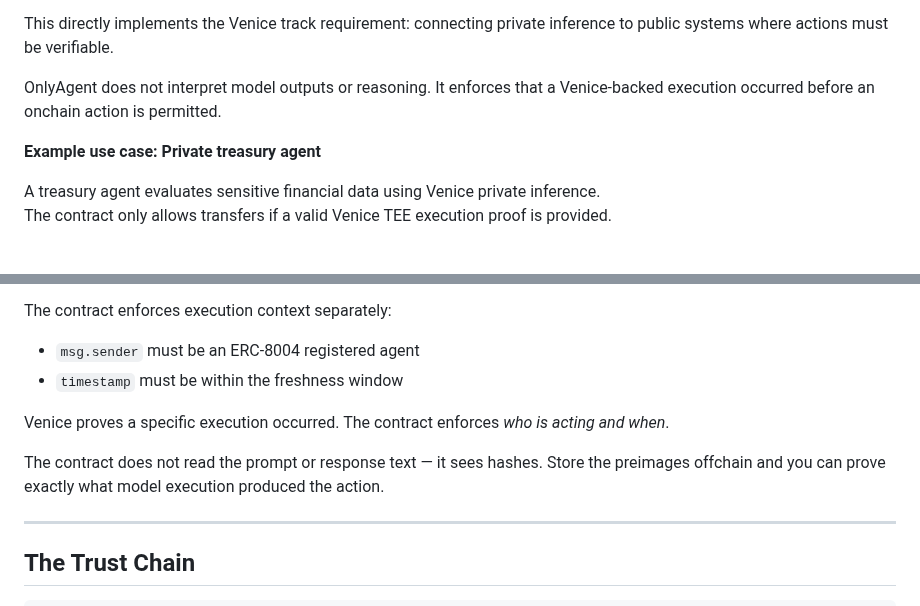
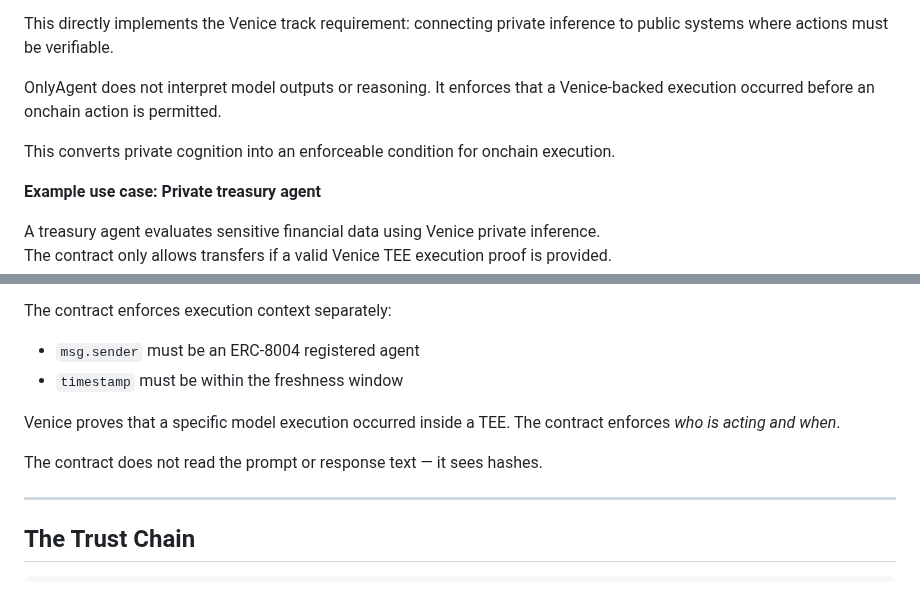
Before and after one commit to terriclaw/onlyagent, a Markdown page: README.md, 2 parts joined by grey strips. Drawn GitHub-style; blank space fills up the shorter version.

Commit message:
docs: tighten Venice alignment and TEE wording

```diff
--- a/README.md
+++ b/README.md
@@ -18,6 +18,8 @@ OnlyAgent wires **Venice private cognition to trustworthy onchain action**.
 This directly implements the Venice track requirement: connecting private inference to public systems where actions must be verifiable.
 
 OnlyAgent does not interpret model outputs or reasoning. It enforces that a Venice-backed execution occurred before an onchain action is permitted.
+
+This converts private cognition into an enforceable condition for onchain execution.
 
 **Example use case: Private treasury agent**
 
@@ -52,9 +54,9 @@ The contract enforces execution context separately:
 - `msg.sender` must be an ERC-8004 registered agent
 - `timestamp` must be within the freshness window
 
-Venice proves a specific execution occurred. The contract enforces *who is acting and when*.
+Venice proves that a specific model execution occurred inside a TEE. The contract enforces *who is acting and when*.
 
-The contract does not read the prompt or response text — it sees hashes. Store the preimages offchain and you can prove exactly what model execution produced the action.
+The contract does not read the prompt or response text — it sees hashes.
 
 ---
 
```
